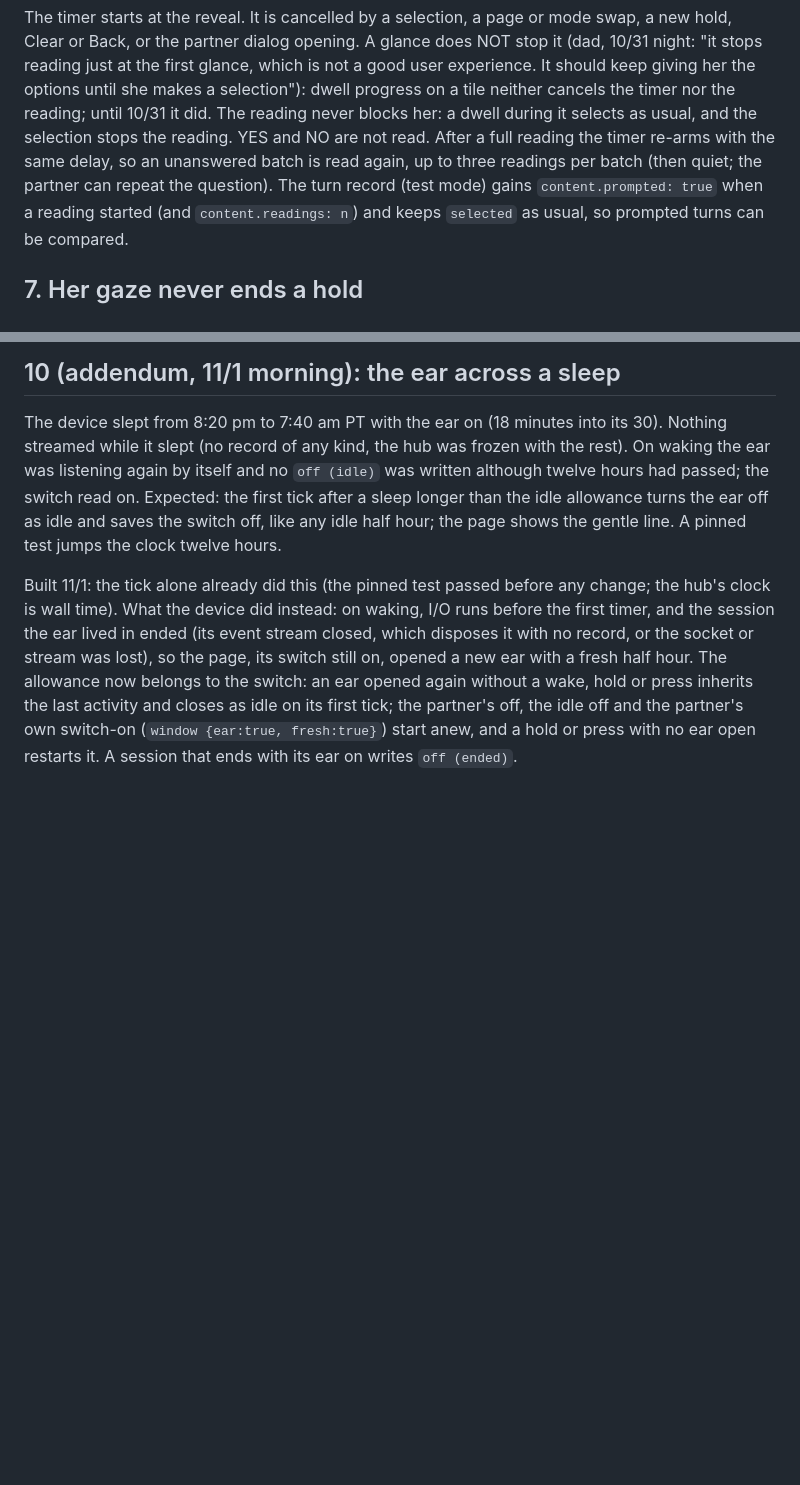
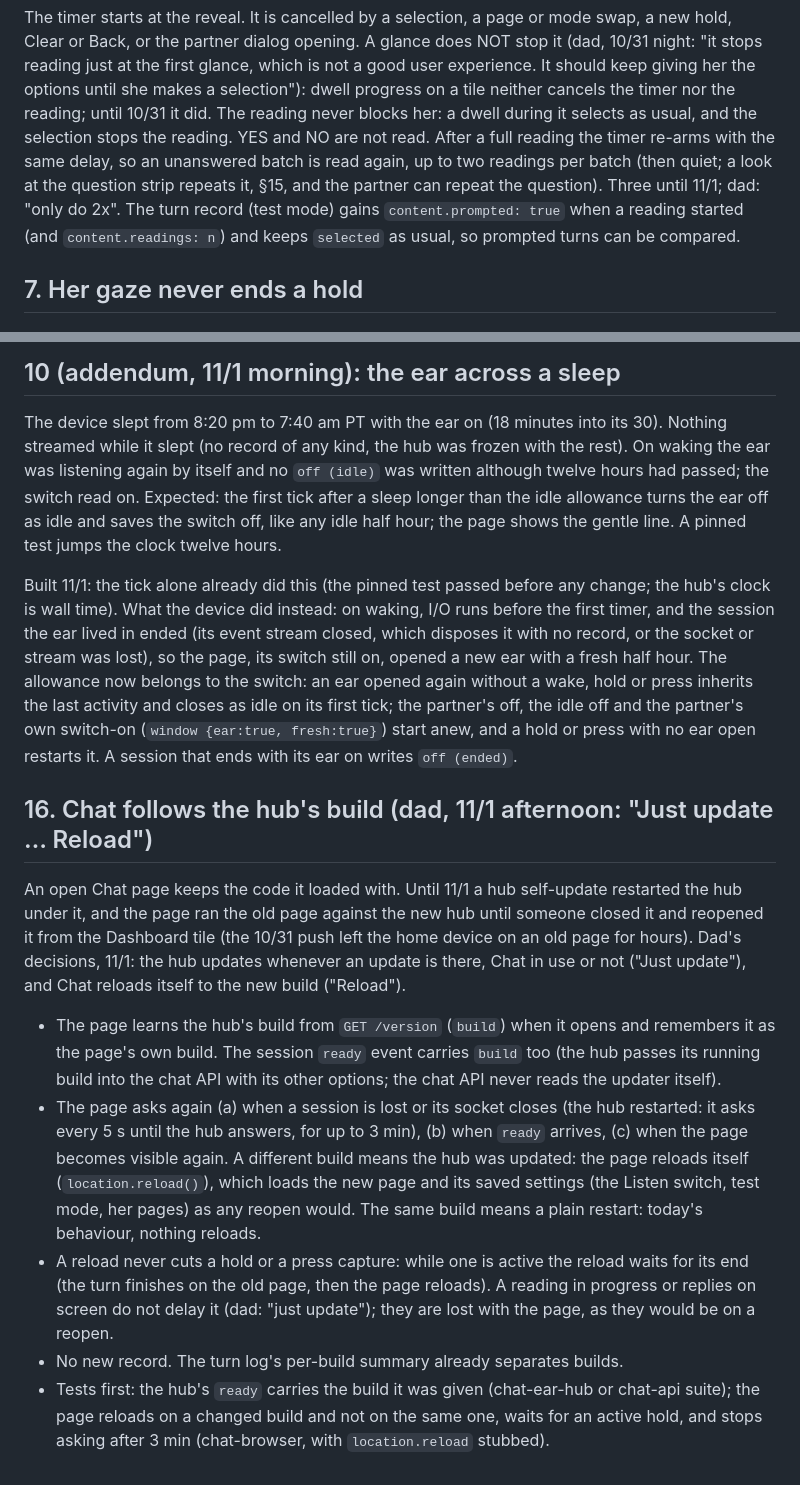
Before and after one commit to nauerhahn26/era-hub, a Markdown page: docs/specs/2026-10-28-chat-stable-frame-design.md, 2 parts joined by grey strips. GitHub-like rendering; blank space fills up the shorter version.

Commit message:
chat spec §6 two readings + §16 Chat follows the hub's build; plan R2–R3

```diff
--- a/docs/specs/2026-10-28-chat-stable-frame-design.md
+++ b/docs/specs/2026-10-28-chat-stable-frame-design.md
@@ -126,8 +126,10 @@ options until she makes a selection"): dwell progress on a tile neither
 cancels the timer nor the reading; until 10/31 it did. The reading never
 blocks her: a dwell during it selects as usual, and the selection stops the
 reading. YES and NO are not read. After a full reading the timer re-arms
-with the same delay, so an unanswered batch is read again, up to three
-readings per batch (then quiet; the partner can repeat the question). The
+with the same delay, so an unanswered batch is read again, up to two
+readings per batch (then quiet; a look at the question strip repeats it, §15,
+and the partner can repeat the question). Three until 11/1; dad: "only do
+2x". The
 turn record (test mode) gains `content.prompted: true` when a reading started
 (and `content.readings: n`) and keeps `selected` as usual, so prompted turns
 can be compared.
@@ -366,3 +368,34 @@ closes as idle on its first tick; the partner's off, the idle off and the
 partner's own switch-on (`window {ear:true, fresh:true}`) start anew, and a
 hold or press with no ear open restarts it. A session that ends with its ear
 on writes `off (ended)`.
+
+## 16. Chat follows the hub's build (dad, 11/1 afternoon: "Just update … Reload")
+
+An open Chat page keeps the code it loaded with. Until 11/1 a hub self-update
+restarted the hub under it, and the page ran the old page against the new hub
+until someone closed it and reopened it from the Dashboard tile (the 10/31
+push left the home device on an old page for hours). Dad's decisions, 11/1:
+the hub updates whenever an update is there, Chat in use or not ("Just
+update"), and Chat reloads itself to the new build ("Reload").
+
+- The page learns the hub's build from `GET /version` (`build`) when it
+  opens and remembers it as the page's own build. The session `ready` event
+  carries `build` too (the hub passes its running build into the chat API
+  with its other options; the chat API never reads the updater itself).
+- The page asks again (a) when a session is lost or its socket closes (the
+  hub restarted: it asks every 5 s until the hub answers, for up to 3 min),
+  (b) when `ready` arrives, (c) when the page becomes visible again. A
+  different build means the hub was updated: the page reloads itself
+  (`location.reload()`), which loads the new page and its saved settings
+  (the Listen switch, test mode, her pages) as any reopen would. The same
+  build means a plain restart: today's behaviour, nothing reloads.
+- A reload never cuts a hold or a press capture: while one is active the
+  reload waits for its end (the turn finishes on the old page, then the
+  page reloads). A reading in progress or replies on screen do not delay it
+  (dad: "just update"); they are lost with the page, as they would be on a
+  reopen.
+- No new record. The turn log's per-build summary already separates builds.
+- Tests first: the hub's `ready` carries the build it was given
+  (chat-ear-hub or chat-api suite); the page reloads on a changed build and
+  not on the same one, waits for an active hold, and stops asking after 3
+  min (chat-browser, with `location.reload` stubbed).
```
Also changed, not shown: docs/plans/2026-10-27-real-time-chat-plan.md (+11 -0 lines).
